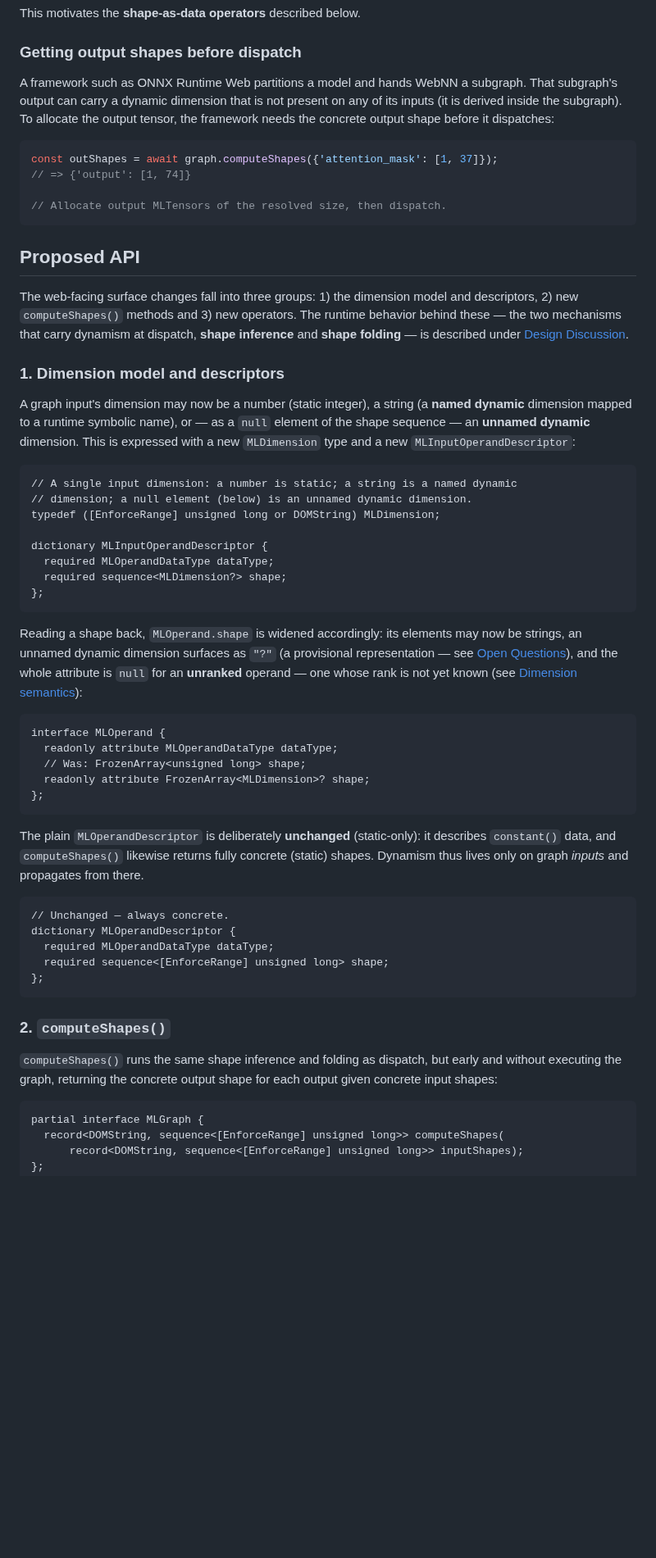
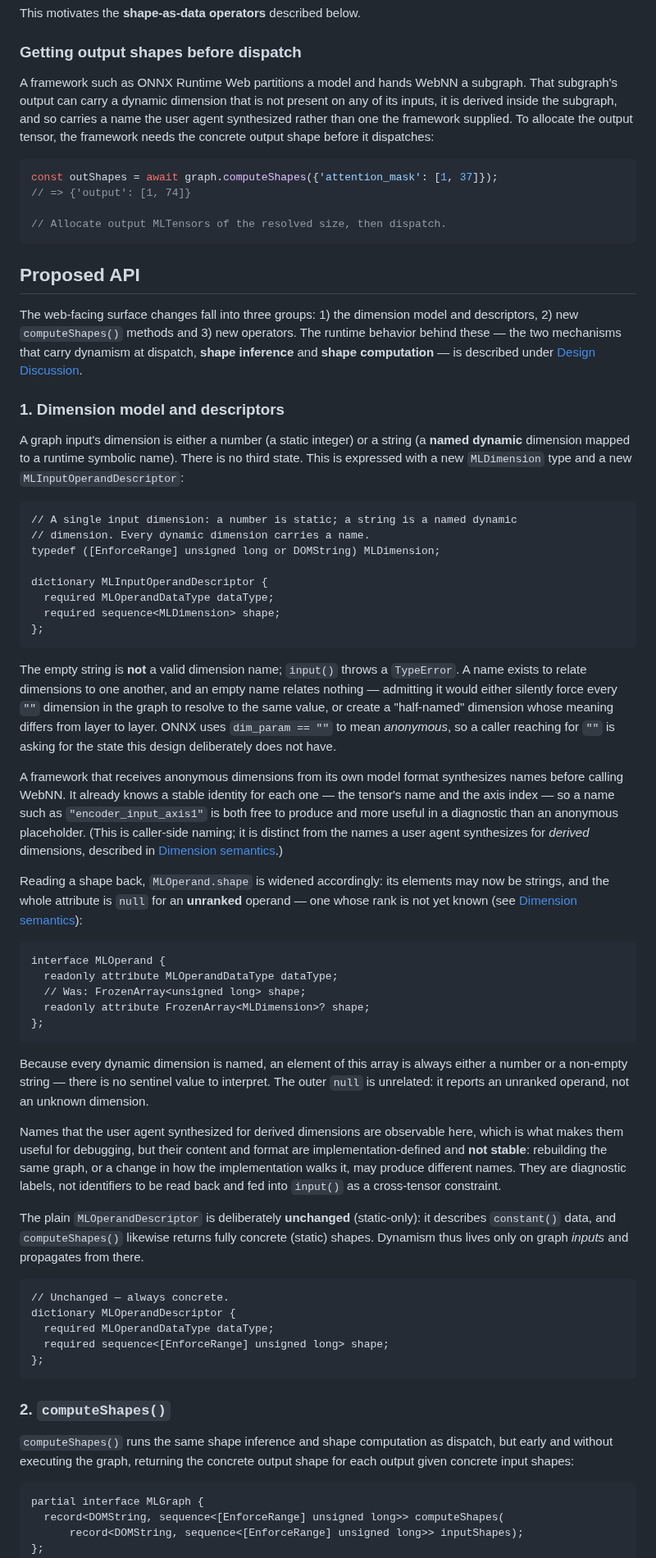
Before and after one commit to webmachinelearning/webnn, a Markdown page: dynamic-shape-explainer.md, the part around one of its changes. Shown at 82% size. Rendered like a GitHub page; blank space fills up the shorter version.

````diff
--- a/dynamic-shape-explainer.md
+++ b/dynamic-shape-explainer.md
@@ -96,7 +96,7 @@ const padded = builder.padDynamic(x, builder.constant(..., [0, 0]), builder.conc
 This motivates the **shape-as-data operators** described below.
 
 ### Getting output shapes before dispatch
-A framework such as ONNX Runtime Web partitions a model and hands WebNN a subgraph. That subgraph's output can carry a dynamic dimension that is not present on any of its inputs (it is derived inside the subgraph). To allocate the output tensor, the framework needs the concrete output shape before it dispatches:
+A framework such as ONNX Runtime Web partitions a model and hands WebNN a subgraph. That subgraph's output can carry a dynamic dimension that is not present on any of its inputs, it is derived inside the subgraph, and so carries a name the user agent synthesized rather than one the framework supplied. To allocate the output tensor, the framework needs the concrete output shape before it dispatches:
 
 ```js
 const outShapes = await graph.computeShapes({'attention_mask': [1, 37]});
@@ -106,23 +106,27 @@ const outShapes = await graph.computeShapes({'attention_mask': [1, 37]});
 ```
 
 ## Proposed API
-The web-facing surface changes fall into three groups: 1) the dimension model and descriptors, 2) new `computeShapes()` methods and 3) new operators. The runtime behavior behind these — the two mechanisms that carry dynamism at dispatch, **shape inference** and **shape folding** — is described under [Design Discussion](#design-discussion).
+The web-facing surface changes fall into three groups: 1) the dimension model and descriptors, 2) new `computeShapes()` methods and 3) new operators. The runtime behavior behind these — the two mechanisms that carry dynamism at dispatch, **shape inference** and **shape computation** — is described under [Design Discussion](#design-discussion).
 
 ### 1. Dimension model and descriptors
-A graph input's dimension may now be a number (static integer), a string (a **named dynamic** dimension mapped to a runtime symbolic name), or — as a `null` element of the shape sequence — an **unnamed dynamic** dimension. This is expressed with a new `MLDimension` type and a new `MLInputOperandDescriptor`:
+A graph input's dimension is either a number (a static integer) or a string (a **named dynamic** dimension mapped to a runtime symbolic name). There is no third state. This is expressed with a new `MLDimension` type and a new `MLInputOperandDescriptor`:
 
 ```webidl
 // A single input dimension: a number is static; a string is a named dynamic
-// dimension; a null element (below) is an unnamed dynamic dimension.
+// dimension. Every dynamic dimension carries a name.
 typedef ([EnforceRange] unsigned long or DOMString) MLDimension;
 
 dictionary MLInputOperandDescriptor {
   required MLOperandDataType dataType;
-  required sequence<MLDimension?> shape;
+  required sequence<MLDimension> shape;
 };
 ```
 
-Reading a shape back, `MLOperand.shape` is widened accordingly: its elements may now be strings, an unnamed dynamic dimension surfaces as `"?"` (a provisional representation — see [Open Questions](#fine-grained-shape-queries)), and the whole attribute is `null` for an **unranked** operand — one whose rank is not yet known (see [Dimension semantics](#dimension-semantics)):
+The empty string is **not** a valid dimension name; `input()` throws a `TypeError`. A name exists to relate dimensions to one another, and an empty name relates nothing — admitting it would either silently force every `""` dimension in the graph to resolve to the same value, or create a "half-named" dimension whose meaning differs from layer to layer. ONNX uses `dim_param == ""` to mean *anonymous*, so a caller reaching for `""` is asking for the state this design deliberately does not have.
+
+A framework that receives anonymous dimensions from its own model format synthesizes names before calling WebNN. It already knows a stable identity for each one — the tensor's name and the axis index — so a name such as `"encoder_input_axis1"` is both free to produce and more useful in a diagnostic than an anonymous placeholder. (This is caller-side naming; it is distinct from the names a user agent synthesizes for *derived* dimensions, described in [Dimension semantics](#dimension-semantics).)
+
+Reading a shape back, `MLOperand.shape` is widened accordingly: its elements may now be strings, and the whole attribute is `null` for an **unranked** operand — one whose rank is not yet known (see [Dimension semantics](#dimension-semantics)):
 
 ```webidl
 interface MLOperand {
@@ -131,6 +135,10 @@ interface MLOperand {
   readonly attribute FrozenArray<MLDimension>? shape;
 };
 ```
+
+Because every dynamic dimension is named, an element of this array is always either a number or a non-empty string — there is no sentinel value to interpret. The outer `null` is unrelated: it reports an unranked operand, not an unknown dimension.
+
+Names that the user agent synthesized for derived dimensions are observable here, which is what makes them useful for debugging, but their content and format are implementation-defined and **not stable**: rebuilding the same graph, or a change in how the implementation walks it, may produce different names. They are diagnostic labels, not identifiers to be read back and fed into `input()` as a cross-tensor constraint.
 
 The plain `MLOperandDescriptor` is deliberately **unchanged** (static-only): it describes `constant()` data, and `computeShapes()` likewise returns fully concrete (static) shapes. Dynamism thus lives only on graph *inputs* and propagates from there.
 
@@ -143,7 +151,7 @@ dictionary MLOperandDescriptor {
 ```
 
 ### 2. `computeShapes()`
-`computeShapes()` runs the same shape inference and folding as dispatch, but early and without executing the graph, returning the concrete output shape for each output given concrete input shapes:
+`computeShapes()` runs the same shape inference and shape computation as dispatch, but early and without executing the graph, returning the concrete output shape for each output given concrete input shapes:
 
 ```webidl
 partial interface MLGraph {
````
Also changed, not shown: other parts of dynamic-shape-explainer.md (+58 -35 lines).
